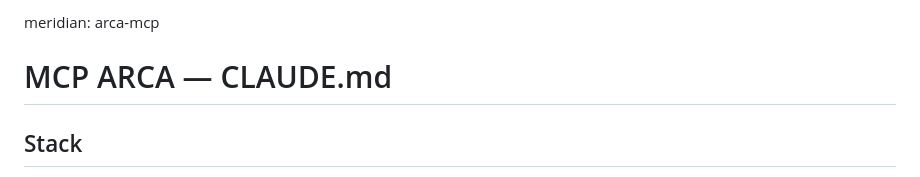
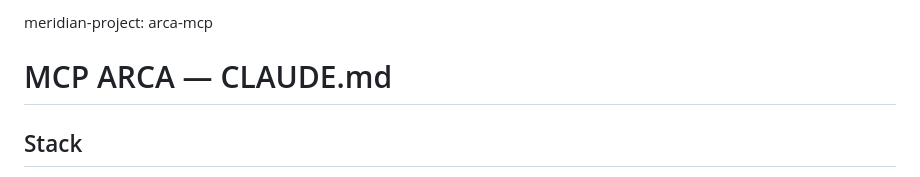
Before and after one commit to macward/arca-mcp, a Markdown page: CLAUDE.md, the part around the change. GitHub-like rendering.

```diff
--- a/CLAUDE.md
+++ b/CLAUDE.md
@@ -1,4 +1,4 @@
-meridian: arca-mcp
+meridian-project: arca-mcp
 
 # MCP ARCA — CLAUDE.md
 
```
